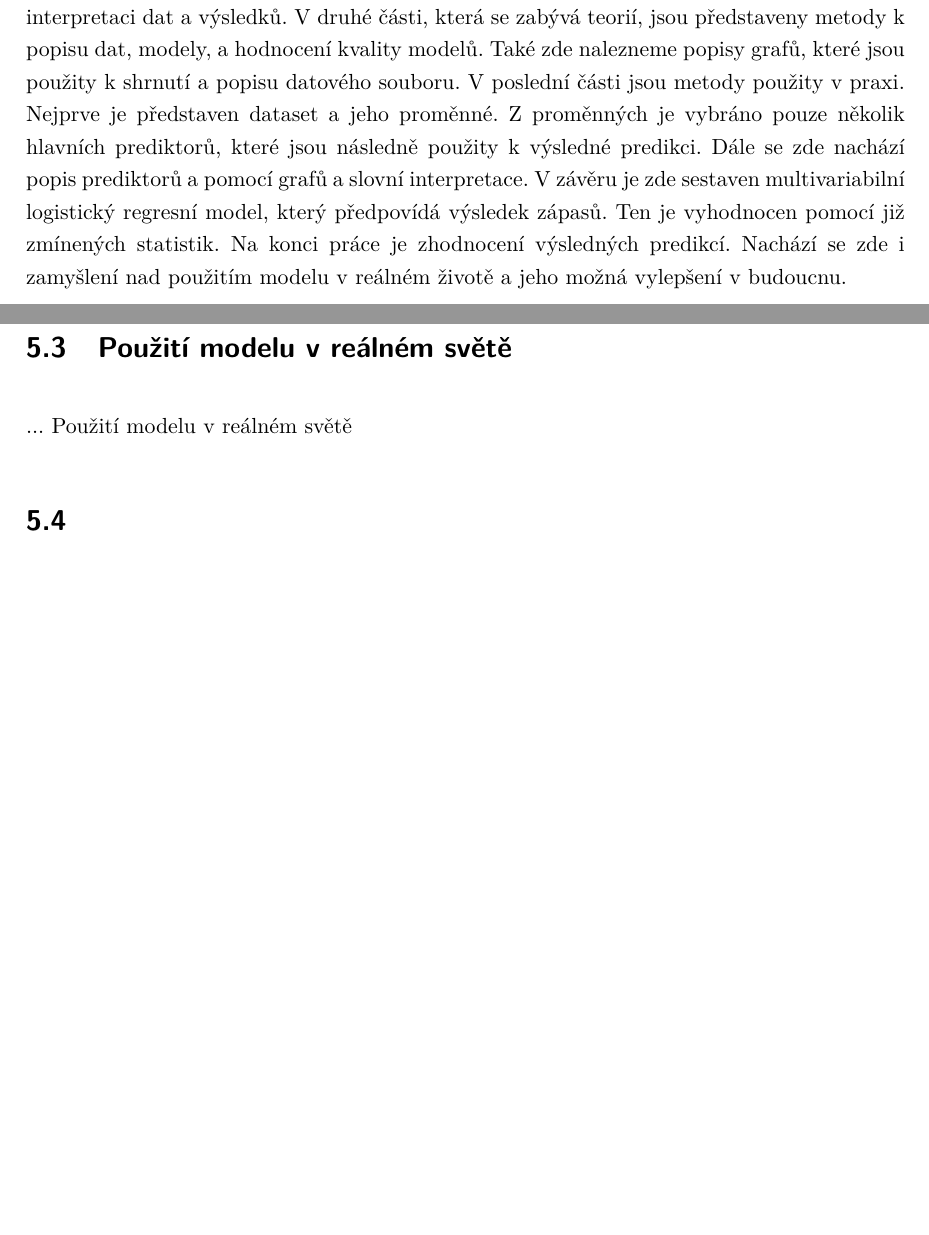
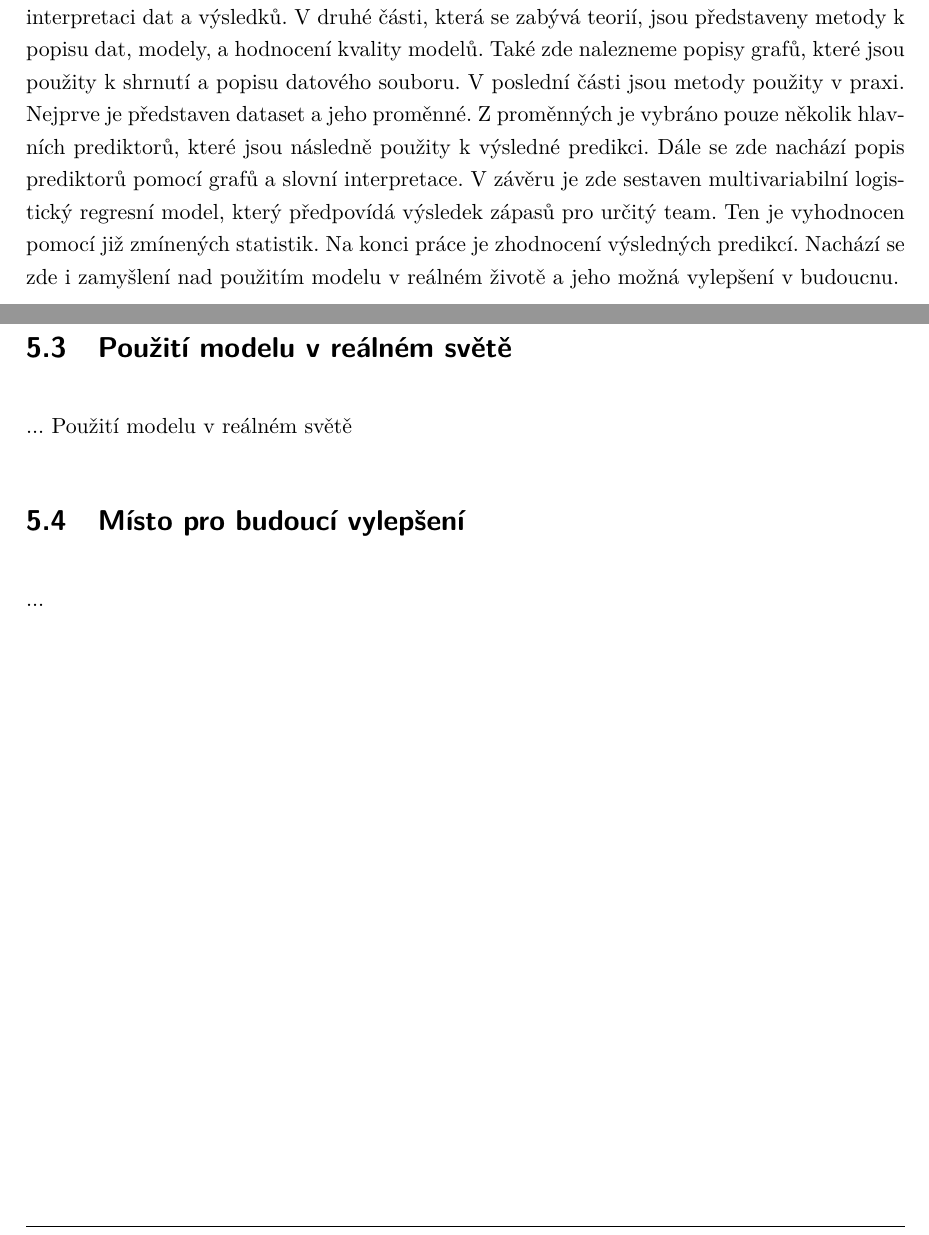
Before and after one commit to MichalLauer/bachelor-csgo-analysis, a LaTeX document (bakalarska-prace/prace.tex, which reads bakalarska-prace/05zaver.tex): two parts of pages 4 and 17 of 23, joined at a grey line, cut so that both start at the same text, the shorter picture padded with empty space. Compiled offline with pdfLaTeX.

Commit message:
První odeslání

```diff
--- a/bakalarska-prace/05zaver.tex
+++ b/bakalarska-prace/05zaver.tex
@@ -10,4 +10,5 @@
 \section{Použití modelu v reálném světě}
 ... Použití modelu v reálném světě
 
-\section{}
+\section{Místo pro budoucí vylepšení}
+...
--- a/bakalarska-prace/prace.tex
+++ b/bakalarska-prace/prace.tex
@@ -11,7 +11,7 @@
 \def\NazevPrace{Modely logistické regrese v oblasti esportových dat}
 
 % Typ práce
-\def\TypPrace{BAKALÁŘSKÁ PRÁCEE}
+\def\TypPrace{BAKALÁŘSKÁ PRÁCE}
 
 % Jméno autora
 \def\AutorPrace{Michal Lauer}
@@ -41,8 +41,8 @@ Dále děkuji autorům knih, jmenovitě ... , za poskytnutou příležitost se v
 Práce se zabývá predikcí výsledku esportových zápasů dle několika proměnných. V prvním rámci bakalářské práce je v krátkosti představen esport a problematika, kterou se práce zabývá. Dále jsou zde
 představeny důležité termíny a pojmy, které jsou klíčkové ke správné interpretaci dat a výsledků. V druhé části, která se zabývá teorií, jsou představeny metody k popisu dat, modely, a hodnocení kvality modelů. Také zde
 nalezneme popisy grafů, které jsou použity k shrnutí a popisu datového souboru. V poslední části jsou metody použity v praxi. Nejprve je představen dataset a jeho proměnné. Z proměnných je vybráno pouze několik hlavních prediktorů,
-které jsou následně použity k výsledné predikci. Dále se zde nachází popis prediktorů a pomocí grafů a slovní interpretace. V závěru je zde sestaven multivariabilní logistický regresní model, který předpovídá výsledek zápasů.
-Ten je vyhodnocen pomocí již zmínených statistik. Na konci práce je zhodnocení výsledných predikcí. Nachází se zde i zamyšlení nad použitím modelu v reálném životě a jeho možná vylepšení v budoucnu.
+které jsou následně použity k výsledné predikci. Dále se zde nachází popis prediktorů pomocí grafů a slovní interpretace. V závěru je zde sestaven multivariabilní logistický regresní model, který předpovídá výsledek zápasů
+pro určitý team. Ten je vyhodnocen pomocí již zmínených statistik. Na konci práce je zhodnocení výsledných predikcí. Nachází se zde i zamyšlení nad použitím modelu v reálném životě a jeho možná vylepšení v budoucnu.
 }
 
 \def\AbstraktEN{%
```
Also changed, not shown: bakalarska-prace/04prakticka.tex (+1 -1 lines), bakalarska-prace/literatura.tex (+1 -1 lines), bakalarska-prace/prace.pdf.
